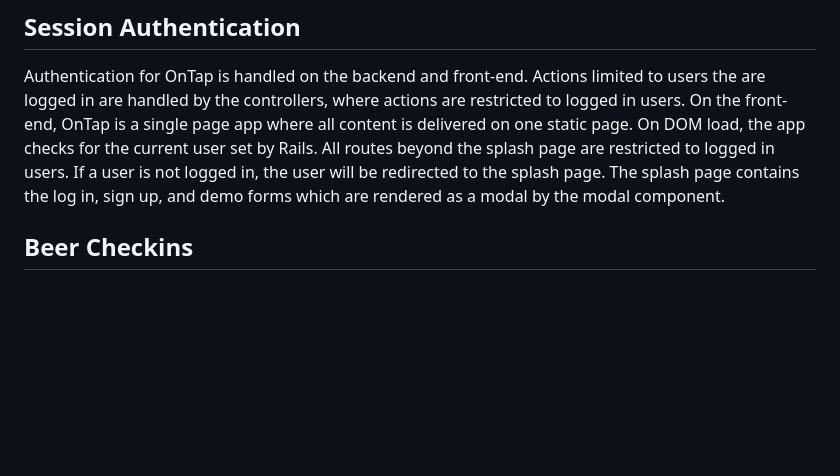
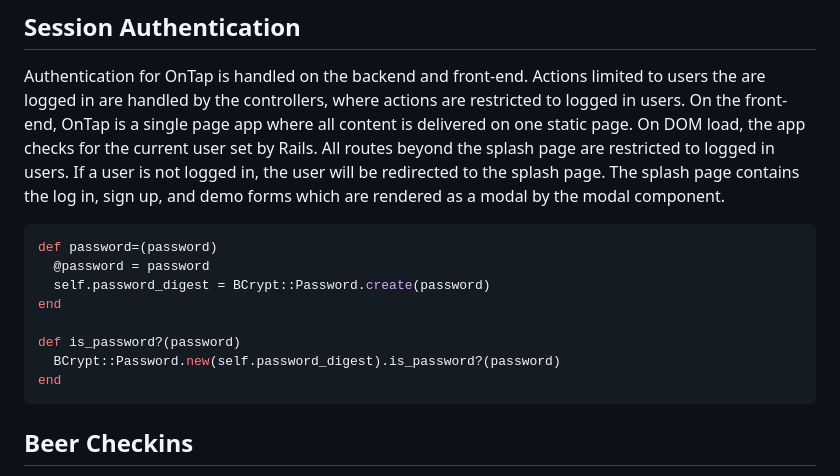
Before and after one commit to jasobs10/OnTap, a Markdown page: README.md, the part around one of its changes. GitHub-like rendering; blank space fills up the shorter version.

````diff
--- a/README.md
+++ b/README.md
@@ -36,6 +37,17 @@ OnTap is a web app inspired by UNTAPPD where beer lovers can share, rate and rev
 
 Authentication for OnTap is handled on the backend and front-end. Actions limited to users the are logged in are handled by the controllers, where actions are restricted to logged in users. On the front-end, OnTap is a single page app where all content is delivered on one static page. On DOM load, the app checks for the current user set by Rails. All routes beyond the splash page are restricted to logged in users. If a user is not logged in, the user will be redirected to the splash page. The splash page contains the log in, sign up, and demo forms which are rendered as a modal by the modal component.
 
+```ruby
+def password=(password)
+  @password = password
+  self.password_digest = BCrypt::Password.create(password)
+end
+
+def is_password?(password)
+  BCrypt::Password.new(self.password_digest).is_password?(password)
+end
+```
+
 ## Beer Checkins
 
 Checkins are posts that are created by a user for a certain beer, where the user can upload a photo, leave a rating and review, and post where they are drinking the beer. Checkins are posted to the global feed located on the home page. In addition, individual beer, brewery and user pages display checkins associated to the respective beer, brewery or user.
````
Also changed, not shown: other parts of README.md (+35 -0 lines), docs/screens/checkin-demo.gif (added), docs/screens/filter-demo2.gif (added), docs/screens/likes.gif (added), 1 other file.
